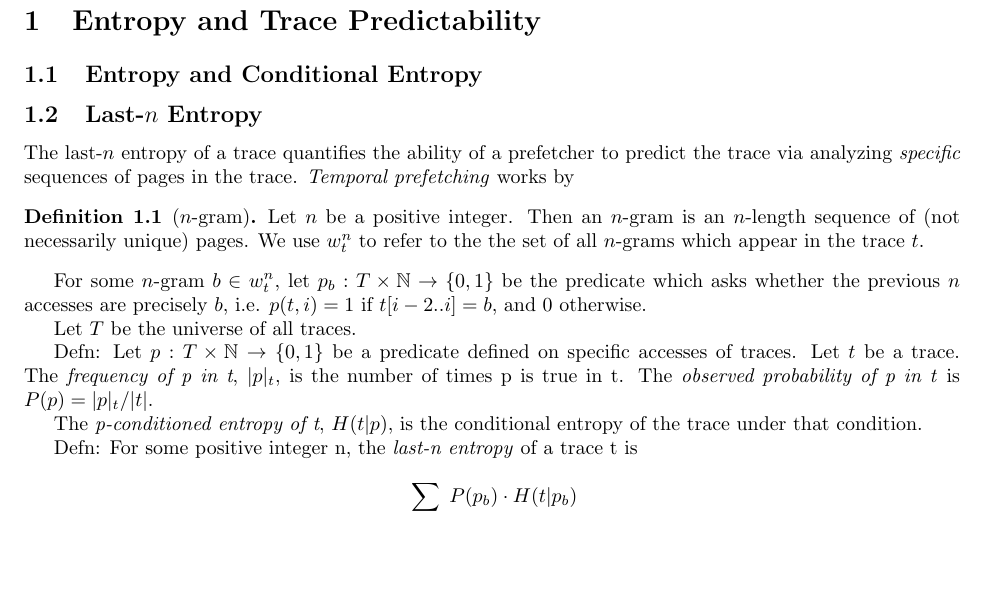
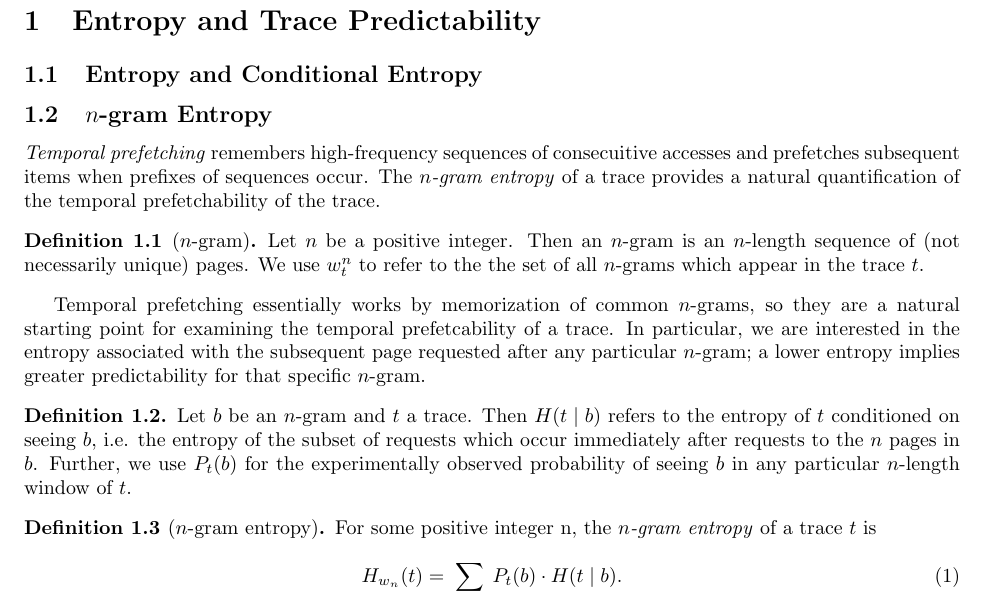
Before and after one commit to brmorrell/cache-write-up, a LaTeX document (main.tex, which reads definitions.tex): part of the page, cut so that both start at the same text, the shorter picture padded with empty space. Compiled offline with pdfLaTeX.

Commit message:
Add n-gram entrop definition

```diff
--- a/definitions.tex
+++ b/definitions.tex
@@ -2,46 +2,50 @@
 
 \subsection{Entropy and Conditional Entropy}
 
-% TODO
+% TODO: something abt the entropy of a trace as a stochastic process
 
-\subsection{Last-$n$ Entropy}
+\subsection{$n$-gram Entropy}
 
-The last-$n$ entropy of a trace quantifies the ability of a prefetcher to
-predict the trace via analyzing \textit{specific} sequences of pages in the
-trace. \textit{Temporal prefetching} works by
-% TODO: temporal prefetching
+\textit{Temporal prefetching} remembers high-frequency sequences of
+consecuitive accesses and prefetches subsequent items when prefixes of
+sequences occur. The \textit{$n$-gram entropy} of a trace provides a natural
+quantification of the temporal prefetchability of the trace.
+
+% TODO: cite about temporal prefetching?
 
 \begin{definition}[$n$-gram] Let $n$ be a positive integer. Then an $n$-gram is
 an $n$-length sequence of (not necessarily unique) pages. We use $w_t^n$ to
 refer to the the set of all $n$-grams which appear in the trace $t$.
 \end{definition}
 
-For some $n$-gram $b\in w^n_t$, let $p_b: T\times\mathbb{N}\rightarrow\{0,1\}$
-be the predicate which asks whether the previous $n$ accesses are precisely $b$,
-i.e. $p(t, i) = 1$ if $t[i-2..i] = b$, and $0$ otherwise.
+Temporal prefetching essentially works by memorization of common $n$-grams, so
+they are a natural starting point for examining the temporal prefetcability of
+a trace. In particular, we are interested in the entropy associated with the
+subsequent page requested after any particular $n$-gram; a lower entropy
+implies greater predictability for that specific $n$-gram.
 
-Let $T$ be the universe of all traces.
+\begin{definition} Let $b$ be an $n$-gram and $t$ a trace. Then $H(t \mid b)$
+  refers to the entropy of $t$ conditioned on seeing $b$, i.e. the entropy of
+  the subset of requests which occur immediately after requests to the $n$
+  pages in $b$. Further, we use $P_t(b)$ for the experimentally observed
+probability of seeing $b$ in any particular $n$-length window of $t$.
+\end{definition}
 
-% TODO: something abt the entropy of a trace as a stochastic process
 
-Defn: Let $p: T\times\mathbb{N} \rightarrow \{0,1\}$ be a predicate defined on
-specific accesses of traces. Let $t$ be a trace. The \textit{frequency of p in t},
-$|p|_t$, is the number of times p is true in t. The \textit{observed probability of p
-in t} is $P(p) = |p|_t / |t|$.
 
 % TODO: representing conditions that could occur a smaller numebr of times than
 % |t|, i.e. windows. (Maybe just define stride entropy?)
 
 % TODO: is there a probability notation for this?
 
-The \textit{p-conditioned entropy of t}, $H(t|p)$, is the conditional entropy of the
-trace under that condition.
+\begin{definition}[$n$-gram entropy] For some positive integer n, the
+  \textit{$n$-gram entropy} of a trace $t$ is
 
-Defn: For some positive integer n, the \textit{last-n entropy} of a trace t is
+\begin{equation}
+  H_{w_n}(t) = \sum_{b \in w^n_t} P_t(b) \cdot H(t \mid b).
+\end{equation}
 
-$$
-\sum_{b \in w^n_t} P(p_b) \cdot H(t | p_b)
-$$
+\end{definition}
 
 % TODO: do this for strides, not just last-n. One idea is to define $s_t$ or
 % similar as the sequence of strides (consecutive differences) in $t$, and then
```
